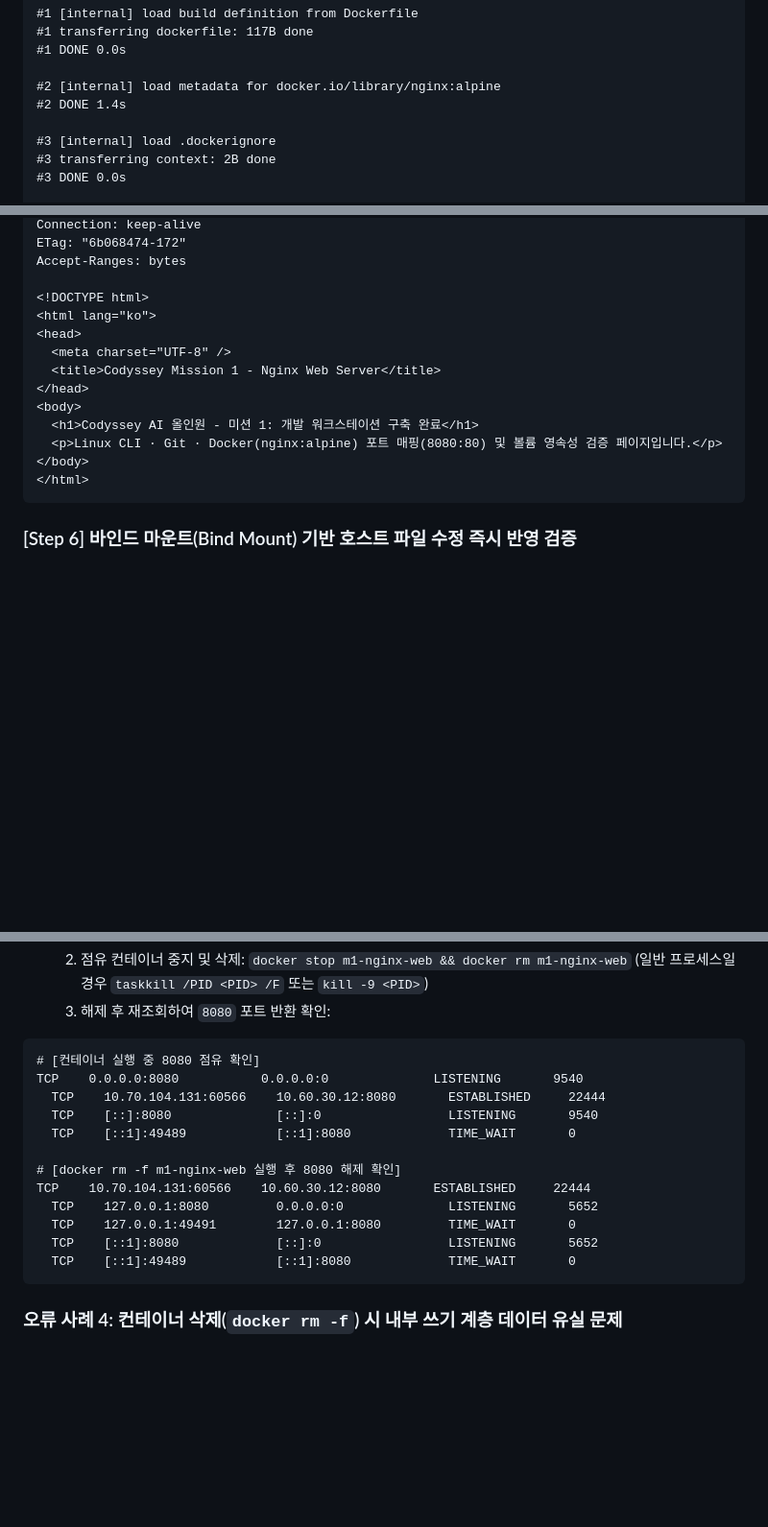
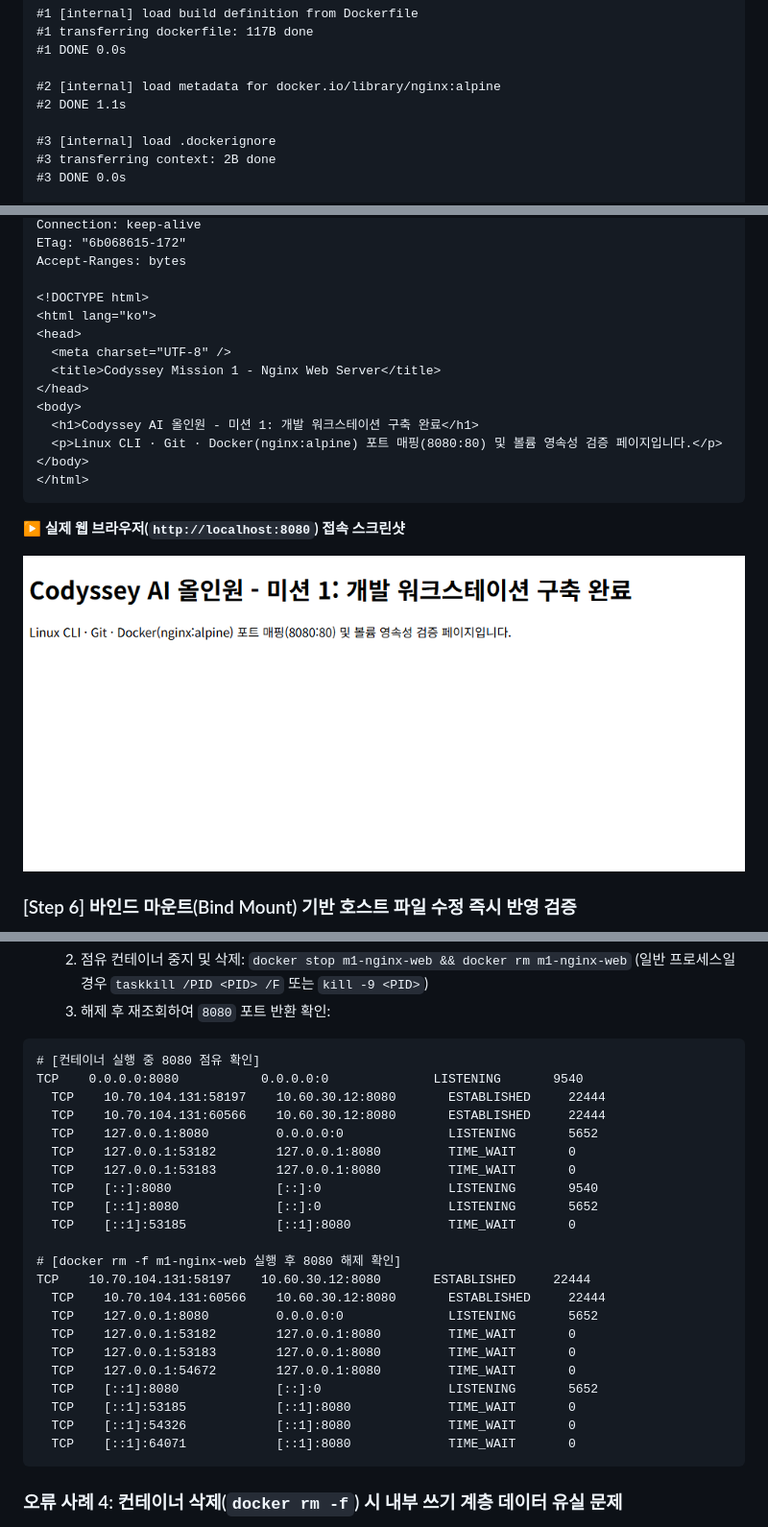
Before and after one commit to dden80-eng/codyssey-mission1, a Markdown page: README.md, 3 parts joined by grey strips. Shown at 96% size. Drawn GitHub-style; pictures changed too: web_preview.png (added); blank space fills up the shorter version.

````diff
--- a/README.md
+++ b/README.md
@@ -152,7 +154,7 @@ $ docker build --no-cache -t mission1-nginx:v1 .
 #1 DONE 0.0s
 
 #2 [internal] load metadata for docker.io/library/nginx:alpine
-#2 DONE 1.4s
+#2 DONE 1.1s
 
 #3 [internal] load .dockerignore
 #3 transferring context: 2B done
@@ -204,5 +206,5 @@ Last-Modified: Wed, 25 Nov 2026 06:47:16 GMT
 Connection: keep-alive
-ETag: "6b068474-172"
+ETag: "6b068615-172"
 Accept-Ranges: bytes
 
 <!DOCTYPE html>
@@ -217,6 +219,10 @@ Accept-Ranges: bytes
 </body>
 </html>
 ```
+
+**▶ 실제 웹 브라우저(`http://localhost:8080`) 접속 스크린샷**
+
+![Nginx 웹 서버 접속 화면](web_preview.png)
 
 ### [Step 6] 바인드 마운트(Bind Mount) 기반 호스트 파일 수정 즉시 반영 검증
 1. 호스트 디렉터리를 컨테이너 웹 루트(`/usr/share/nginx/html`)에 `-v` 옵션으로 직접 바인드 마운트해 컨테이너를 실행했습니다.
@@ -319,16 +325,26 @@ docker build -t mission1-nginx:v2 . && docker rm -f m1-nginx-web && docker run -
 ```text
 # [컨테이너 실행 중 8080 점유 확인]
 TCP    0.0.0.0:8080           0.0.0.0:0              LISTENING       9540
+  TCP    10.70.104.131:58197    10.60.30.12:8080       ESTABLISHED     22444
   TCP    10.70.104.131:60566    10.60.30.12:8080       ESTABLISHED     22444
+  TCP    127.0.0.1:8080         0.0.0.0:0              LISTENING       5652
+  TCP    127.0.0.1:53182        127.0.0.1:8080         TIME_WAIT       0
+  TCP    127.0.0.1:53183        127.0.0.1:8080         TIME_WAIT       0
   TCP    [::]:8080              [::]:0                 LISTENING       9540
-  TCP    [::1]:49489            [::1]:8080             TIME_WAIT       0
+  TCP    [::1]:8080             [::]:0                 LISTENING       5652
+  TCP    [::1]:53185            [::1]:8080             TIME_WAIT       0
 
 # [docker rm -f m1-nginx-web 실행 후 8080 해제 확인]
-TCP    10.70.104.131:60566    10.60.30.12:8080       ESTABLISHED     22444
+TCP    10.70.104.131:58197    10.60.30.12:8080       ESTABLISHED     22444
+  TCP    10.70.104.131:60566    10.60.30.12:8080       ESTABLISHED     22444
   TCP    127.0.0.1:8080         0.0.0.0:0              LISTENING       5652
-  TCP    127.0.0.1:49491        127.0.0.1:8080         TIME_WAIT       0
+  TCP    127.0.0.1:53182        127.0.0.1:8080         TIME_WAIT       0
+  TCP    127.0.0.1:53183        127.0.0.1:8080         TIME_WAIT       0
+  TCP    127.0.0.1:54672        127.0.0.1:8080         TIME_WAIT       0
   TCP    [::1]:8080             [::]:0                 LISTENING       5652
-  TCP    [::1]:49489            [::1]:8080             TIME_WAIT       0
+  TCP    [::1]:53185            [::1]:8080             TIME_WAIT       0
+  TCP    [::1]:54326            [::1]:8080             TIME_WAIT       0
+  TCP    [::1]:64071            [::1]:8080             TIME_WAIT       0
 ```
 
 ### 오류 사례 4: 컨테이너 삭제(`docker rm -f`) 시 내부 쓰기 계층 데이터 유실 문제
````
Also changed, not shown: other parts of README.md (+25 -23 lines).
